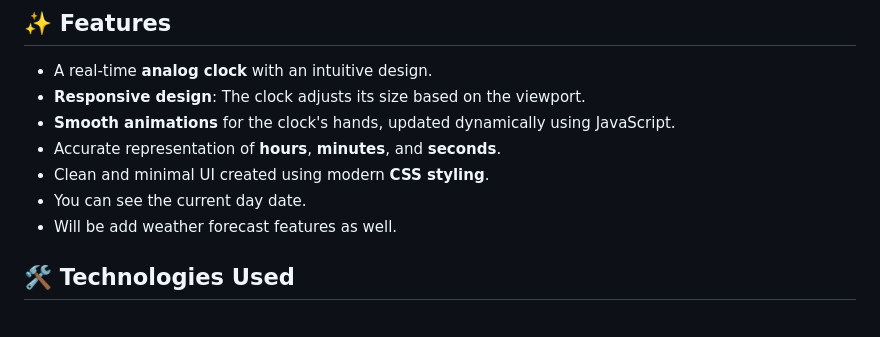
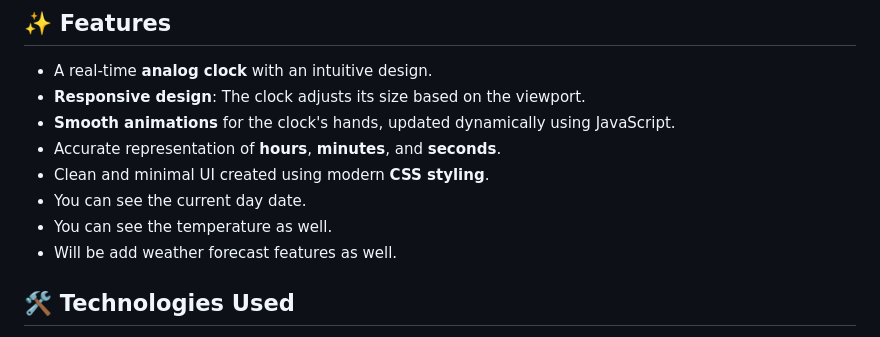
Before and after one commit to Decodersami/Analog-Clock, a Markdown page: README.md, the part around the change. GitHub-like rendering.

Commit message:
Update README.md
Features update.

```diff
--- a/README.md
+++ b/README.md
@@ -25,6 +25,7 @@ Check out the live demo of the project [here](https://decodersami.github.io/Anal
 - Accurate representation of **hours**, **minutes**, and **seconds**.
 - Clean and minimal UI created using modern **CSS styling**.
 - You can see the current day date.
+- You can see the temperature as well.
 - Will be add weather forecast features as well.
 
 ## 🛠️ Technologies Used
```
